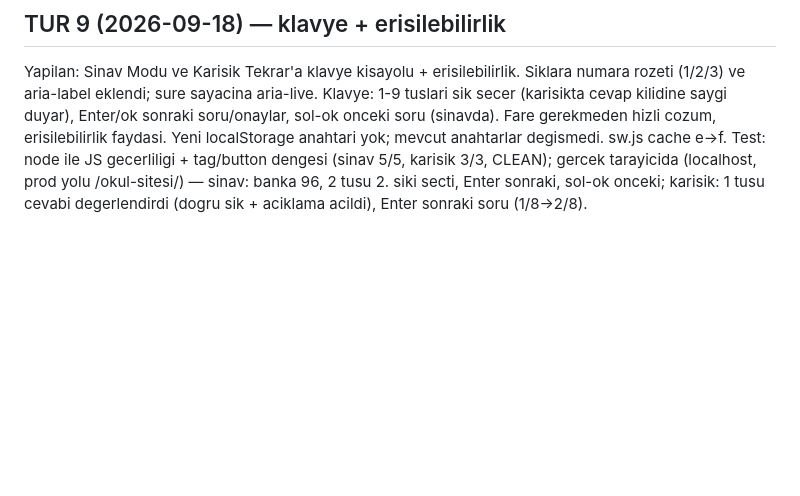
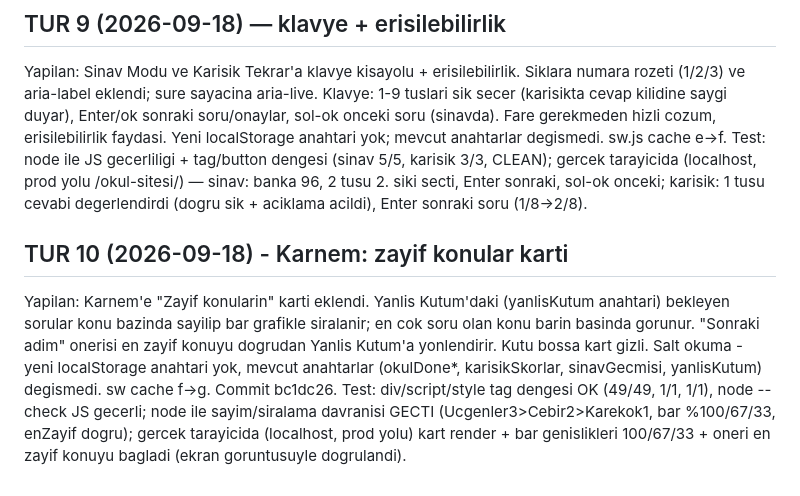
Before and after one commit to Hkntng/okul-sitesi, a Markdown page: PLAN-GELISTIRME.md, the part around the change. Rendered like a GitHub page; blank space fills up the shorter version.

Commit message:
PLAN: TUR 10 notu (Karnem zayif konular karti, bc1dc26)

```diff
--- a/PLAN-GELISTIRME.md
+++ b/PLAN-GELISTIRME.md
@@ -141,3 +141,16 @@ Test: node ile JS gecerliligi + tag/button dengesi (sinav 5/5, karisik 3/3, CLEA
 gercek tarayicida (localhost, prod yolu /okul-sitesi/) — sinav: banka 96, 2 tusu
 2. siki secti, Enter sonraki, sol-ok onceki; karisik: 1 tusu cevabi degerlendirdi
 (dogru sik + aciklama acildi), Enter sonraki soru (1/8->2/8).
+
+
+## TUR 10 (2026-09-18) - Karnem: zayif konular karti
+Yapilan: Karnem'e "Zayif konularin" karti eklendi. Yanlis Kutum'daki (yanlisKutum
+anahtari) bekleyen sorular konu bazinda sayilip bar grafikle siralanir; en cok soru
+olan konu barin basinda gorunur. "Sonraki adim" onerisi en zayif konuyu dogrudan
+Yanlis Kutum'a yonlendirir. Kutu bossa kart gizli. Salt okuma - yeni localStorage
+anahtari yok, mevcut anahtarlar (okulDone*, karisikSkorlar, sinavGecmisi, yanlisKutum)
+degismedi. sw cache f->g. Commit bc1dc26.
+Test: div/script/style tag dengesi OK (49/49, 1/1, 1/1), node --check JS gecerli;
+node ile sayim/siralama davranisi GECTI (Ucgenler3>Cebir2>Karekok1, bar %100/67/33,
+enZayif dogru); gercek tarayicida (localhost, prod yolu) kart render + bar genislikleri
+100/67/33 + oneri en zayif konuyu bagladi (ekran goruntusuyle dogrulandi).
```
